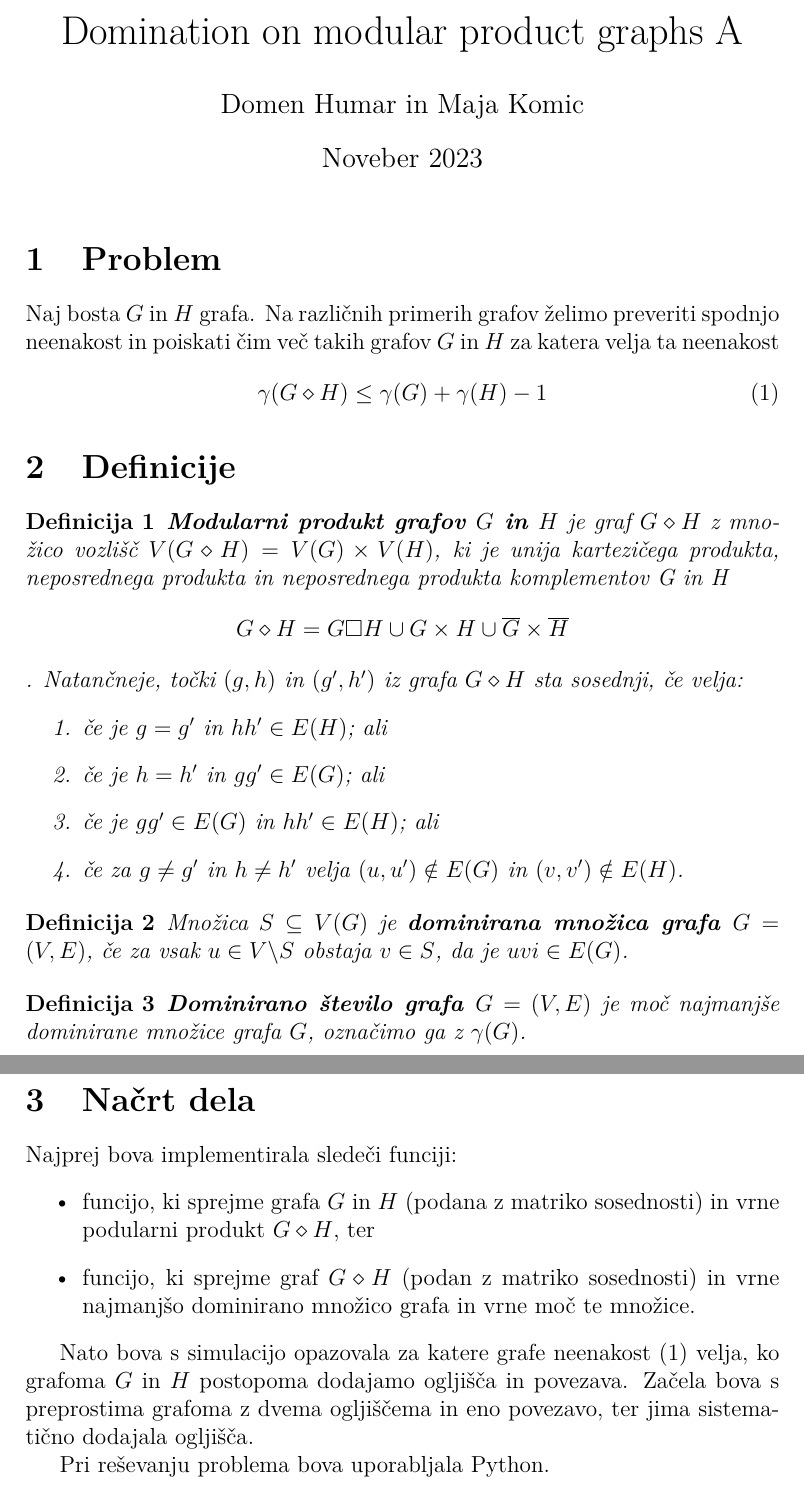
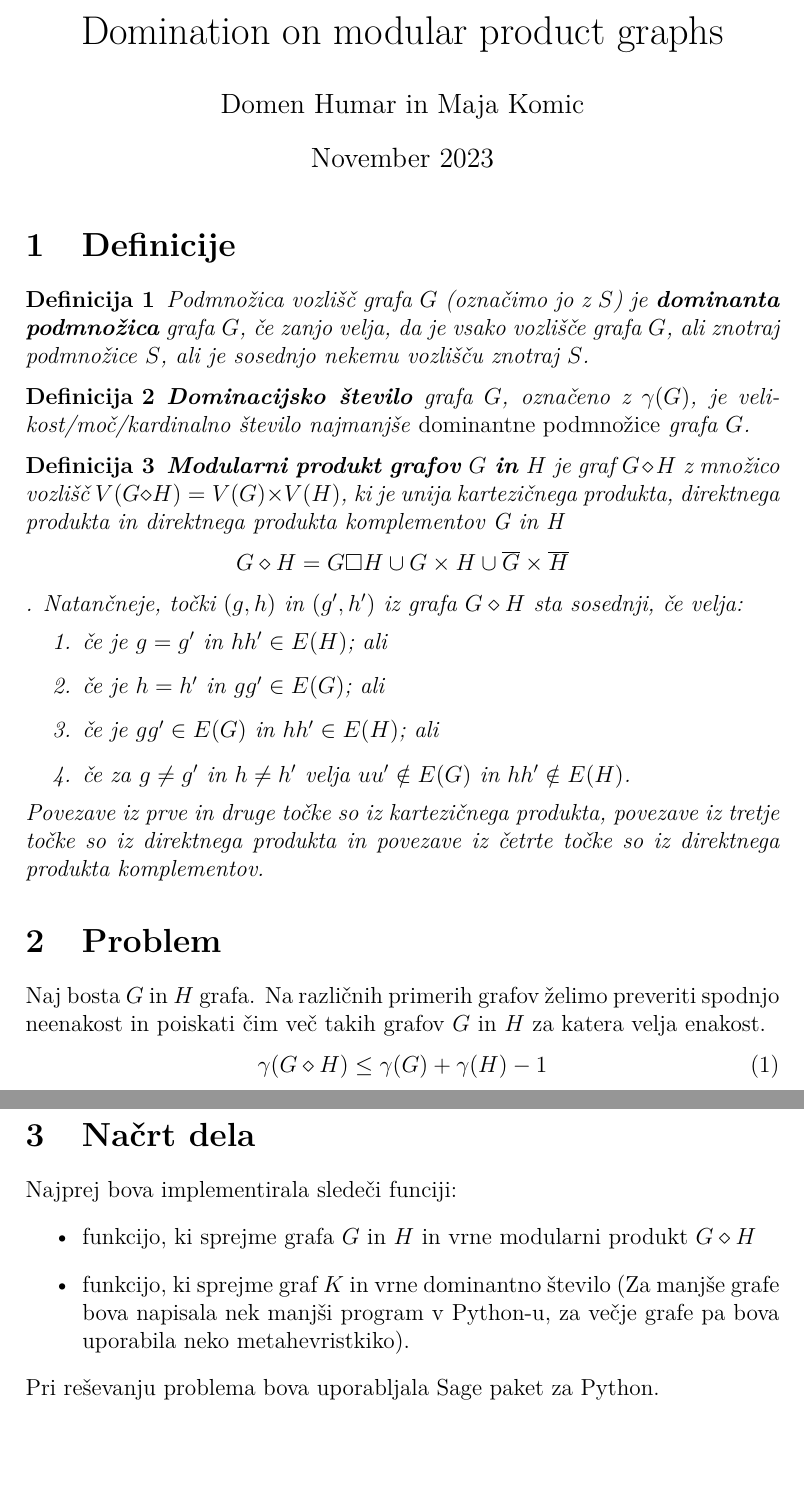
Before and after one commit to DomenHumar/Domination-on-modular-product-graphs, a LaTeX document (Opis/kratek_opis.tex): two parts of pages 1 and 2 of 2, joined at a grey line, cut so that both start at the same text, the shorter picture padded with empty space. Compiled offline with pdfLaTeX.

Commit message:
Verzija 2

```diff
--- a/Opis/kratek_opis.tex
+++ b/Opis/kratek_opis.tex
@@ -14,49 +14,54 @@
 
 \begin{document}
 \author{Domen Humar in Maja Komic}
-\date{Noveber 2023}
-\title{Domination on modular product graphs  A}
+\date{November 2023}
+\title{Domination on modular product graphs}
 \maketitle
-
-\section{Problem}
-Naj bosta $G$ in $H$ grafa. Na različnih primerih grafov želimo preveriti
-spodnjo neenakost in poiskati čim več takih grafov $G$ in $H$ za katera velja ta neenakost
-\begin{equation}
-    \gamma(G\diamond H) \leq \gamma (G) + \gamma (H) - 1
-\end{equation}
 
 \section{Definicije}
 
     \begin{definition}
+        Podmnožica vozlišč grafa $G$ (označimo jo z $S$) je \textbf{dominanta podmnožica}
+        grafa $G$, če zanjo velja, da je vsako vozlišče grafa $G$, ali znotraj podmnožice $S$,
+        ali je sosednjo nekemu vozlišču znotraj $S$.
+    \end{definition}
+
+    \begin{definition}
+        \textbf{Dominacijsko število} grafa $G$, označeno z $\gamma(G)$, je velikost/moč/kardinalno število
+        najmanjše \emph{dominantne podmnožice} grafa $G$.
+    \end{definition}
+
+    \begin{definition}
         \textbf {Modularni produkt grafov $G$ in $H$} je graf $G\diamond H$ z množico vozlišč $V( G\diamond H) = V(G) \times  V(H)$, ki je
-        unija kartezičega produkta, neposrednega produkta in neposrednega produkta komplementov G in H
+        unija kartezičnega produkta, direktnega produkta in direktnega produkta komplementov G in H
         $$G \diamond H = G\square H \cup G \times H \cup \overline{G} \times \overline{H} $$.
         Natančneje, točki $(g, h)$ in $(g', h')$ iz grafa $G \diamond H$ sta sosednji, če velja:
         \begin{enumerate}
             \item če je $g = g'$ in $hh' \in E(H)$; ali
             \item če je $h = h'$ in $gg' \in E(G)$; ali
             \item če je $gg' \in E(G)$ in $hh' \in E(H)$; ali
-            \item če za $g \neq g'$ in $h \neq h'$ velja $(u, u’) \notin  E(G)$ in $(v, v’) \notin  E(H)$.
+            \item če za $g \neq g'$ in $h \neq h'$ velja $uu’ \notin  E(G)$ in $hh’ \notin  E(H)$.
         \end{enumerate}
+        Povezave iz prve in druge točke so iz kartezičnega produkta, povezave iz tretje točke so iz direktnega produkta
+        in povezave iz četrte točke so iz direktnega produkta komplementov.
     \end{definition}
 
-    \begin{definition}
-        Množica $S\subseteq V(G)$ je \textbf {dominirana množica grafa $G = (V,E)$}, če za vsak $u \in V \backslash S$ obstaja $v \in S$, da je $uv i\in E(G)$.
-    \end{definition}
 
-    \begin{definition}
-        \textbf {Dominirano število grafa $G = (V, E)$} je moč najmanjše dominirane množice grafa $G$, označimo ga z $\gamma (G)$.
-    \end{definition}
+
+\section{Problem}
+Naj bosta $G$ in $H$ grafa.
+Na različnih primerih grafov želimo preveriti
+spodnjo neenakost in poiskati čim več takih grafov $G$ in $H$ za katera velja enakost.
+\begin{equation}
+    \gamma(G\diamond H) \leq \gamma (G) + \gamma (H) - 1
+\end{equation}
 
 \section{Načrt dela}
 Najprej bova implementirala sledeči funciji:
     \begin{itemize}
-        \item funcijo, ki sprejme grafa $G$ in $H$ (podana z matriko sosednosti) in vrne podularni produkt $G \diamond H$, ter
-        \item funcijo, ki sprejme graf $G \diamond H$ (podan z matriko sosednosti) in vrne najmanjšo dominirano množico grafa in vrne moč te množice.
+        \item funkcijo, ki sprejme grafa $G$ in $H$ in vrne modularni produkt $G \diamond H$
+        \item funkcijo, ki sprejme graf $K$ in vrne dominantno število (Za manjše grafe bova napisala nek manjši program v Python-u,
+        za večje grafe pa bova uporabila neko metahevristkiko).
     \end{itemize}
-
-Nato bova s simulacijo opazovala za katere grafe neenakost (1) velja, ko grafoma $G$ in $H$ postopoma dodajamo ogljišča in povezava. Začela bova
-s preprostima grafoma z dvema ogljiščema in eno povezavo, ter jima sistematično dodajala ogljišča.
-
-Pri reševanju problema bova uporabljala Python.
+Pri reševanju problema bova uporabljala Sage paket za Python.
 \end{document}
```
Also changed, not shown: Opis/kratek_opis.pdf, 5 other files.
